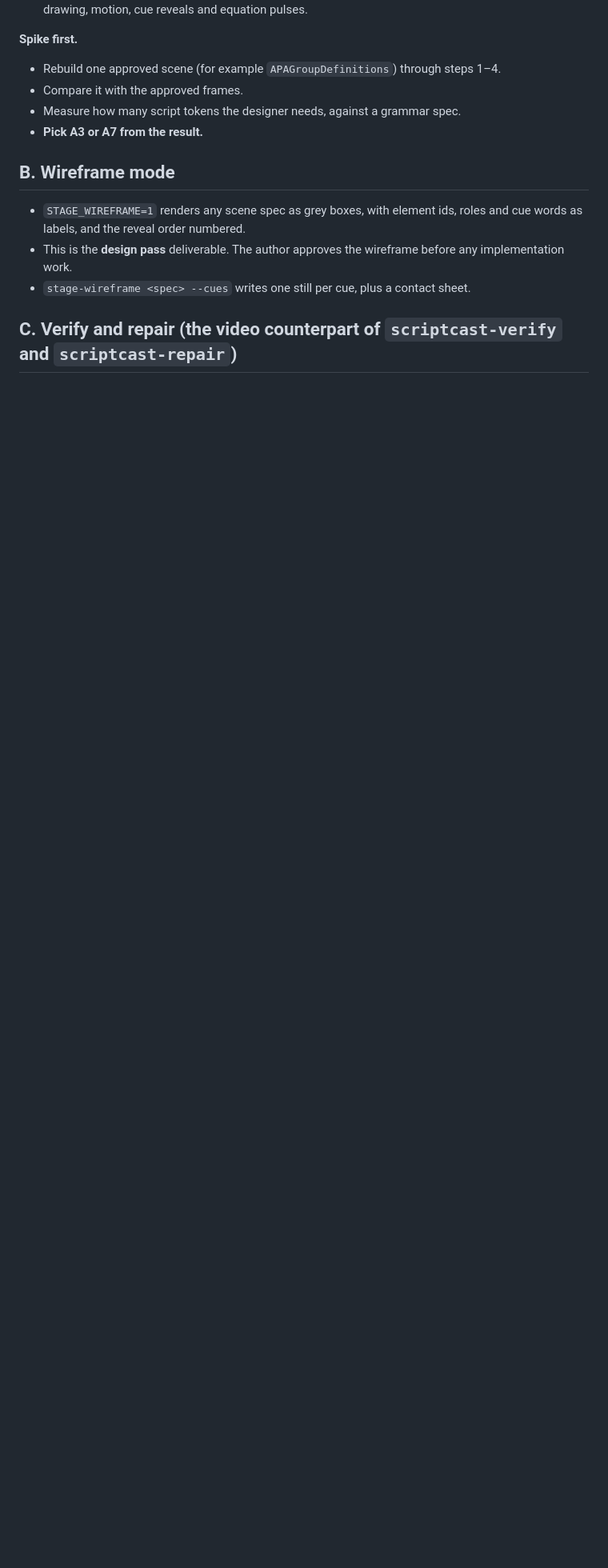
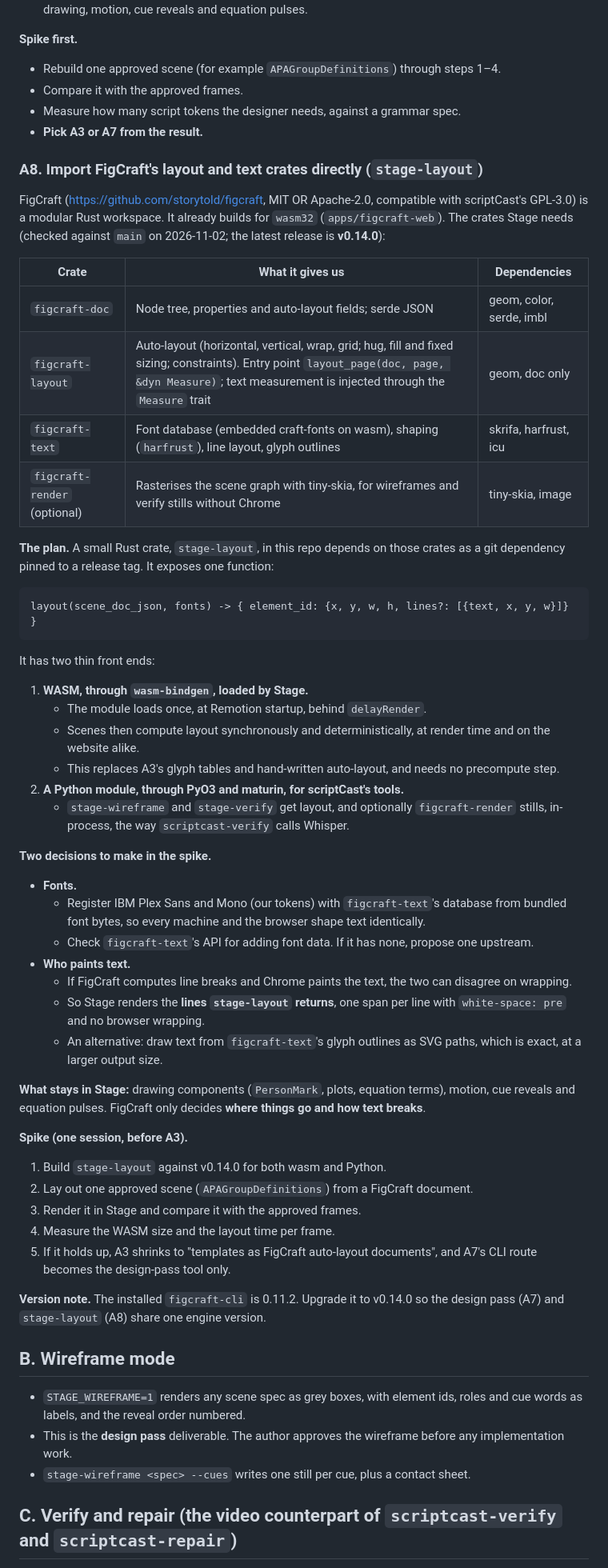
Before and after one commit to th30d0re/scriptCast, a Markdown page: docs/briefs/v0.4-stage-production-loop.md, the part around the change. Shown at 80% size. Drawn GitHub-style; blank space fills up the shorter version.

Commit message:
docs(v0.4 spec): A8, import FigCraft layout/text crates as stage-layout (wasm for Stage, PyO3 for tools); spike plan
Co-Authored-By: Claude Opus 5.5 <noreply@anthropic.com>

````diff
--- a/docs/briefs/v0.4-stage-production-loop.md
+++ b/docs/briefs/v0.4-stage-production-loop.md
@@ -111,6 +111,64 @@ pipeline would run:
 - Measure how many script tokens the designer needs, against a grammar spec.
 - **Pick A3 or A7 from the result.**
 
+### A8. Import FigCraft's layout and text crates directly (`stage-layout`)
+
+FigCraft (https://github.com/storytold/figcraft, MIT OR Apache-2.0, compatible with scriptCast's
+GPL-3.0) is a modular Rust workspace. It already builds for `wasm32` (`apps/figcraft-web`). The
+crates Stage needs (checked against `main` on 2026-11-02; the latest release is **v0.14.0**):
+
+| Crate | What it gives us | Dependencies |
+|---|---|---|
+| `figcraft-doc` | Node tree, properties and auto-layout fields; serde JSON | geom, color, serde, imbl |
+| `figcraft-layout` | Auto-layout (horizontal, vertical, wrap, grid; hug, fill and fixed sizing; constraints). Entry point `layout_page(doc, page, &dyn Measure)`; text measurement is injected through the `Measure` trait | geom, doc only |
+| `figcraft-text` | Font database (embedded craft-fonts on wasm), shaping (`harfrust`), line layout, glyph outlines | skrifa, harfrust, icu |
+| `figcraft-render` (optional) | Rasterises the scene graph with tiny-skia, for wireframes and verify stills without Chrome | tiny-skia, image |
+
+**The plan.** A small Rust crate, `stage-layout`, in this repo depends on those crates as a git
+dependency pinned to a release tag. It exposes one function:
+
+```text
+layout(scene_doc_json, fonts) -> { element_id: {x, y, w, h, lines?: [{text, x, y, w}]} }
+```
+
+It has two thin front ends:
+
+1. **WASM, through `wasm-bindgen`, loaded by Stage.**
+   - The module loads once, at Remotion startup, behind `delayRender`.
+   - Scenes then compute layout synchronously and deterministically, at render time and on the
+     website alike.
+   - This replaces A3's glyph tables and hand-written auto-layout, and needs no precompute step.
+2. **A Python module, through PyO3 and maturin, for scriptCast's tools.**
+   - `stage-wireframe` and `stage-verify` get layout, and optionally `figcraft-render` stills,
+     in-process, the way `scriptcast-verify` calls Whisper.
+
+**Two decisions to make in the spike.**
+
+- **Fonts.**
+  - Register IBM Plex Sans and Mono (our tokens) with `figcraft-text`'s database from bundled font
+    bytes, so every machine and the browser shape text identically.
+  - Check `figcraft-text`'s API for adding font data. If it has none, propose one upstream.
+- **Who paints text.**
+  - If FigCraft computes line breaks and Chrome paints the text, the two can disagree on wrapping.
+  - So Stage renders the **lines `stage-layout` returns**, one span per line with `white-space: pre`
+    and no browser wrapping.
+  - An alternative: draw text from `figcraft-text`'s glyph outlines as SVG paths, which is exact,
+    at a larger output size.
+
+**What stays in Stage:** drawing components (`PersonMark`, plots, equation terms), motion, cue
+reveals and equation pulses. FigCraft only decides **where things go and how text breaks**.
+
+**Spike (one session, before A3).**
+1. Build `stage-layout` against v0.14.0 for both wasm and Python.
+2. Lay out one approved scene (`APAGroupDefinitions`) from a FigCraft document.
+3. Render it in Stage and compare it with the approved frames.
+4. Measure the WASM size and the layout time per frame.
+5. If it holds up, A3 shrinks to "templates as FigCraft auto-layout documents", and A7's CLI route
+   becomes the design-pass tool only.
+
+**Version note.** The installed `figcraft-cli` is 0.11.2. Upgrade it to v0.14.0 so the design pass
+(A7) and `stage-layout` (A8) share one engine version.
+
 ## B. Wireframe mode
 
 - `STAGE_WIREFRAME=1` renders any scene spec as grey boxes, with element ids, roles and cue words
````
